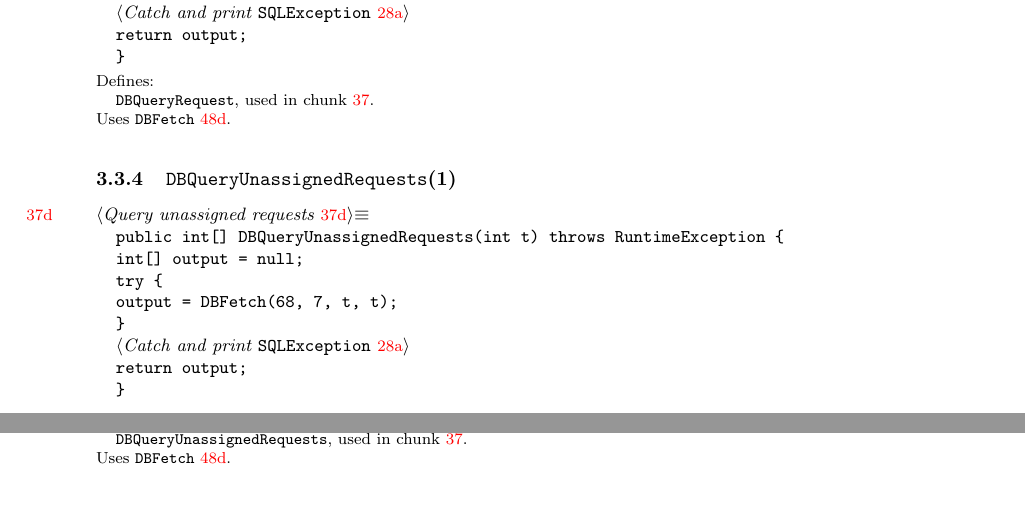
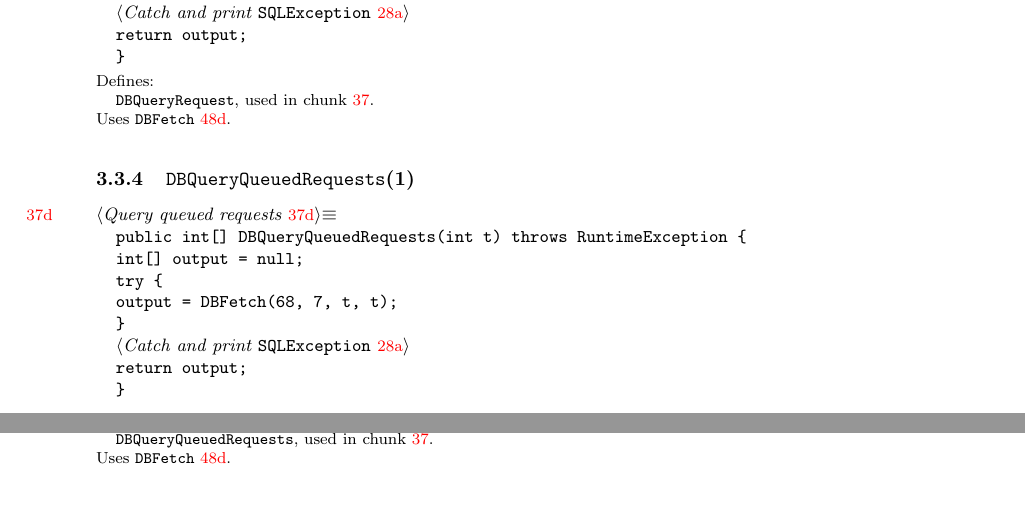
Before and after one commit to jargors/Jargo, a LaTeX document (doc/storage.tex): two parts of pages 37 and 38 of 55, joined at a grey line, cut so that both start at the same text. Compiled offline with pdfLaTeX.

Commit message:
rename DBQueryUnassignedRequests(1)->DBQueryQueuedRequests(1)

```diff
--- a/doc/storage.tex
+++ b/doc/storage.tex
@@ -2570,9 +2570,9 @@ public int[] DBQueryRequest(int rid) throws RuntimeException \{
 \}
 \nosublabel{NW15FRcE-3isdeu-2-u1}\nwindexdefn{DBQueryRequest}{DBQueryRequest}{NW15FRcE-3isdeu-2}\eatline
 \nwidentdefs{\\{{DBQueryRequest}{DBQueryRequest}}}\nwidentuses{\\{{DBFetch}{DBFetch}}}\nwindexuse{DBFetch}{DBFetch}{NW15FRcE-3isdeu-2}\nwendcode{}\nwbegindocs{217}\nwdocspar
-\subsubsection{{\tt{}\protect\nwindexuse{DBQueryUnassignedRequests}{DBQueryUnassignedRequests}{NW15FRcE-4BHkbB-1}DBQueryUnassignedRequests}(1)}
-\nwenddocs{}\nwbegincode{218}\sublabel{NW15FRcE-4BHkbB-1}\nwmargintag{{\nwtagstyle{}\subpageref{NW15FRcE-4BHkbB-1}}}\moddef{Query unassigned requests~{\nwtagstyle{}\subpageref{NW15FRcE-4BHkbB-1}}}\endmoddef\nwused{\\{NW15FRcE-4PbjF-3}}
-public int[] DBQueryUnassignedRequests(int t) throws RuntimeException \{
+\subsubsection{{\tt{}\protect\nwindexuse{DBQueryQueuedRequests}{DBQueryQueuedRequests}{NW15FRcE-3AGrxZ-1}DBQueryQueuedRequests}(1)}
+\nwenddocs{}\nwbegincode{218}\sublabel{NW15FRcE-3AGrxZ-1}\nwmargintag{{\nwtagstyle{}\subpageref{NW15FRcE-3AGrxZ-1}}}\moddef{Query queued requests~{\nwtagstyle{}\subpageref{NW15FRcE-3AGrxZ-1}}}\endmoddef\nwused{\\{NW15FRcE-4PbjF-3}}
+public int[] DBQueryQueuedRequests(int t) throws RuntimeException \{
   int[] output = null;
   try \{
     output = DBFetch(68, 7, t, t);
@@ -2580,8 +2580,8 @@ public int[] DBQueryUnassignedRequests(int t) throws RuntimeException \{
   \LA{}Catch and print \code{}SQLException\edoc{}~{\nwtagstyle{}\subpageref{NW15FRcE-4P0tKA-1}}\RA{}
   return output;
 \}
-\nosublabel{NW15FRcE-4BHkbB-1-u1}\nwindexdefn{DBQueryUnassignedRequests}{DBQueryUnassignedRequests}{NW15FRcE-4BHkbB-1}\eatline
-\nwidentdefs{\\{{DBQueryUnassignedRequests}{DBQueryUnassignedRequests}}}\nwidentuses{\\{{DBFetch}{DBFetch}}}\nwindexuse{DBFetch}{DBFetch}{NW15FRcE-4BHkbB-1}\nwendcode{}\nwbegindocs{219}\nwdocspar
+\nosublabel{NW15FRcE-3AGrxZ-1-u1}\nwindexdefn{DBQueryQueuedRequests}{DBQueryQueuedRequests}{NW15FRcE-3AGrxZ-1}\eatline
+\nwidentdefs{\\{{DBQueryQueuedRequests}{DBQueryQueuedRequests}}}\nwidentuses{\\{{DBFetch}{DBFetch}}}\nwindexuse{DBFetch}{DBFetch}{NW15FRcE-3AGrxZ-1}\nwendcode{}\nwbegindocs{219}\nwdocspar
 \subsubsection{{\tt{}\protect\nwindexuse{DBQueryServerLocationsAll}{DBQueryServerLocationsAll}{NW15FRcE-rvb17-1}DBQueryServerLocationsAll}(1)}
 \nwenddocs{}\nwbegincode{220}\sublabel{NW15FRcE-rvb17-1}\nwmargintag{{\nwtagstyle{}\subpageref{NW15FRcE-rvb17-1}}}\moddef{Query all server locations~{\nwtagstyle{}\subpageref{NW15FRcE-rvb17-1}}}\endmoddef\nwused{\\{NW15FRcE-4PbjF-3}}
 public int[] DBQueryServerLocationsAll(int t) throws RuntimeException \{
```
Also changed, not shown: doc/storage.tex (10 more changed lines), 2 other files.
